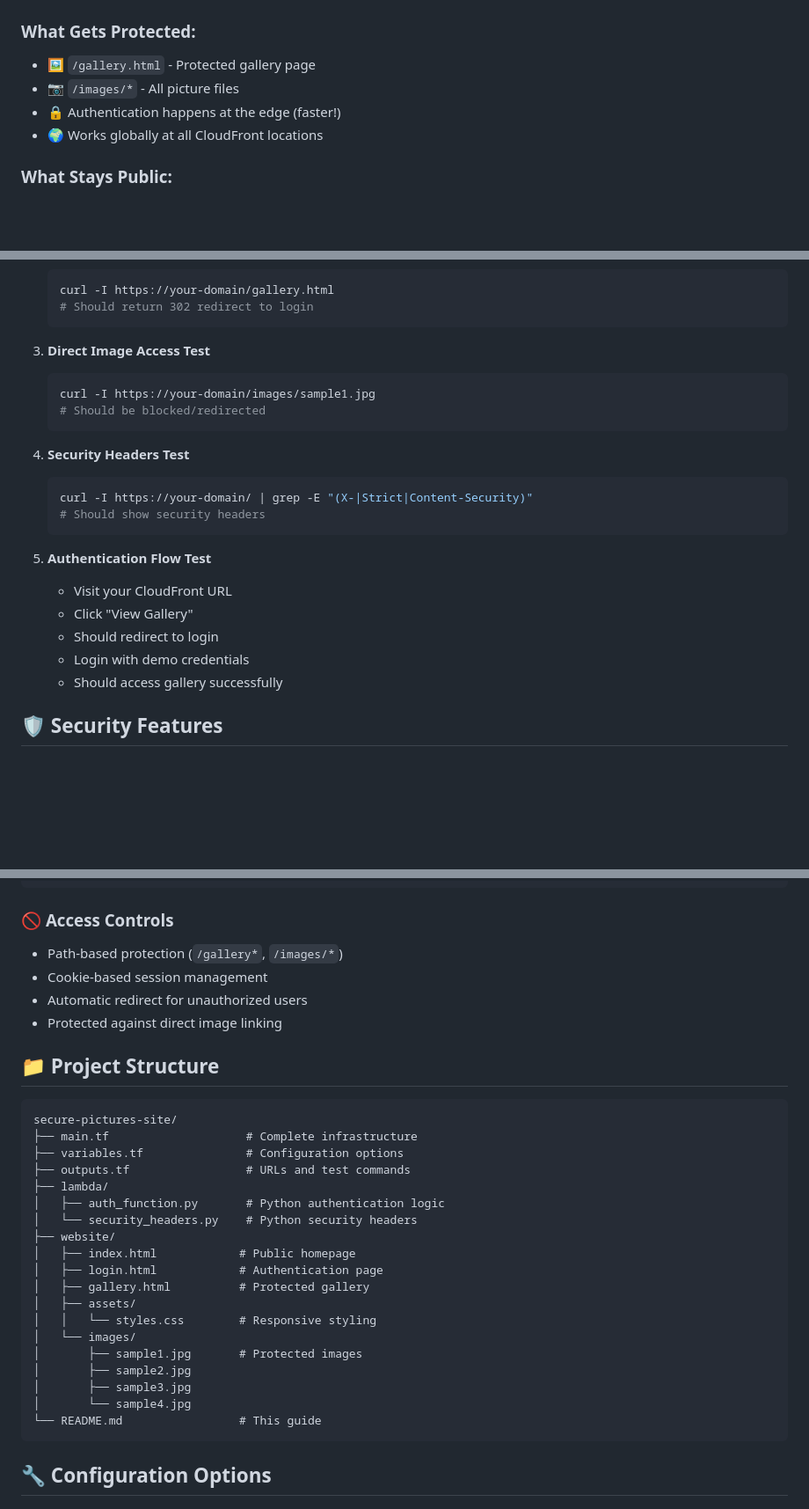
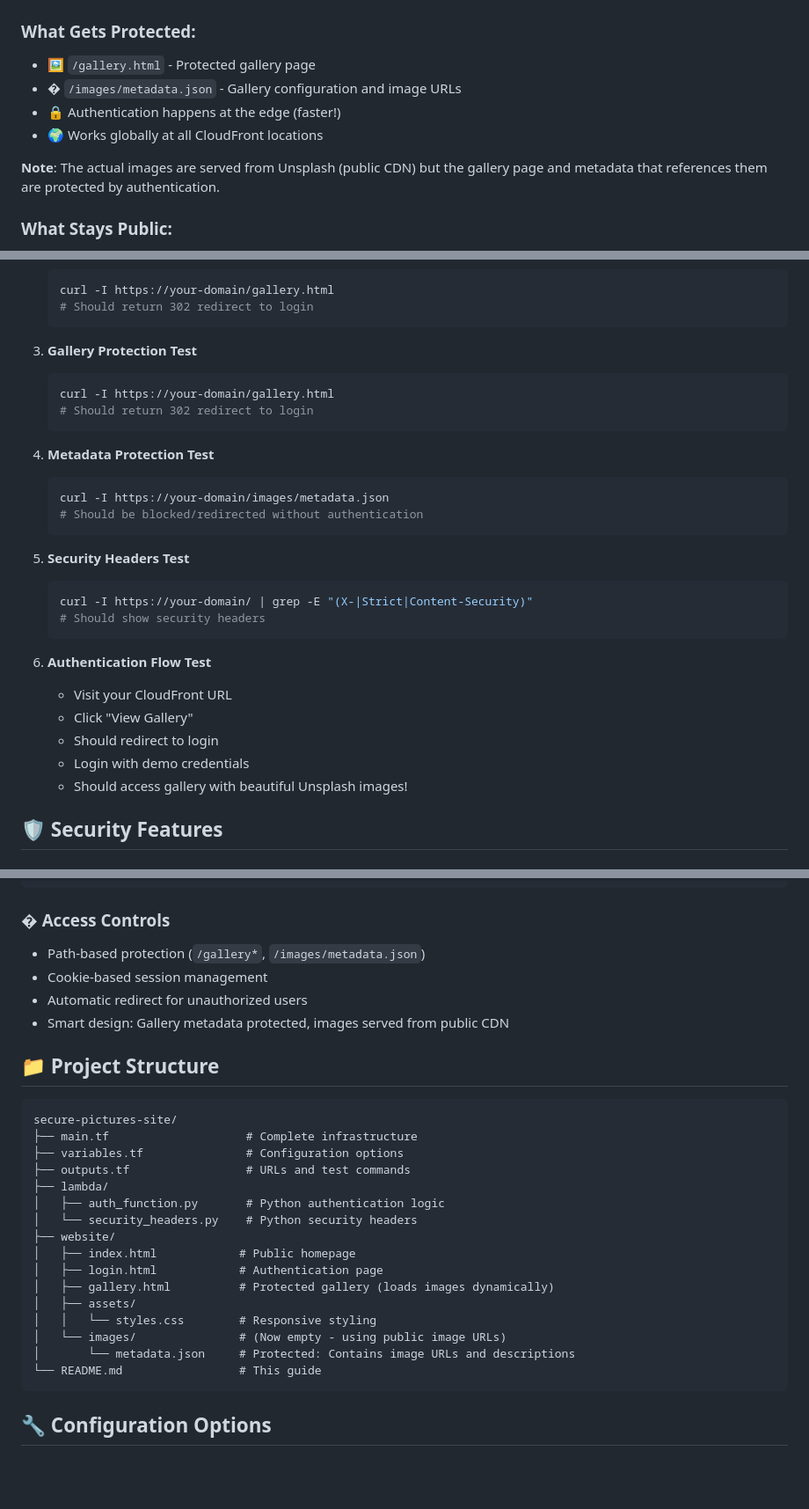
Before and after one commit to MaxiFine/terraform_repo, a Markdown page: secure-pictures-site/README.md, 3 parts joined by grey strips. Shown at 88% size. Rendered like a GitHub page; blank space fills up the shorter version.

Commit message:
feat: update README to clarify gallery protection and image sourcing from Unsplash

````diff
--- a/secure-pictures-site/README.md
+++ b/secure-pictures-site/README.md
@@ -22,9 +22,11 @@ User Request → CloudFront Edge → Lambda@Edge Auth → S3 Origin
 
 ### What Gets Protected:
 - 🖼️ `/gallery.html` - Protected gallery page
-- 📷 `/images/*` - All picture files
+- � `/images/metadata.json` - Gallery configuration and image URLs
 - 🔒 Authentication happens at the edge (faster!)
 - 🌍 Works globally at all CloudFront locations
+
+**Note**: The actual images are served from Unsplash (public CDN) but the gallery page and metadata that references them are protected by authentication.
 
 ### What Stays Public:
 - 🏠 `/` and `/index.html` - Homepage
@@ -146,24 +154,30 @@ Password: admin123
    # Should return 302 redirect to login
    ```
 
-3. **Direct Image Access Test**
+3. **Gallery Protection Test**
    ```bash
-   curl -I https://your-domain/images/sample1.jpg
-   # Should be blocked/redirected
+   curl -I https://your-domain/gallery.html
+   # Should return 302 redirect to login
    ```
 
-4. **Security Headers Test**
+4. **Metadata Protection Test**
+   ```bash
+   curl -I https://your-domain/images/metadata.json
+   # Should be blocked/redirected without authentication
+   ```
+
+5. **Security Headers Test**
    ```bash
    curl -I https://your-domain/ | grep -E "(X-|Strict|Content-Security)"
    # Should show security headers
    ```
 
-5. **Authentication Flow Test**
+6. **Authentication Flow Test**
    - Visit your CloudFront URL
    - Click "View Gallery"
    - Should redirect to login
    - Login with demo credentials
-   - Should access gallery successfully
+   - Should access gallery with beautiful Unsplash images!
 
 ## 🛡️ Security Features
 
@@ -190,11 +204,11 @@ Password: admin123
 ✅ Permissions-Policy
 ```
 
-### 🚫 **Access Controls**
-- Path-based protection (`/gallery*`, `/images/*`)
+### �️ **Access Controls**
+- Path-based protection (`/gallery*`, `/images/metadata.json`)
 - Cookie-based session management
 - Automatic redirect for unauthorized users
-- Protected against direct image linking
+- Smart design: Gallery metadata protected, images served from public CDN
 
 ## 📁 Project Structure
 
@@ -209,14 +223,11 @@ secure-pictures-site/
 ├── website/
 │   ├── index.html            # Public homepage
 │   ├── login.html            # Authentication page
-│   ├── gallery.html          # Protected gallery
+│   ├── gallery.html          # Protected gallery (loads images dynamically)
 │   ├── assets/
 │   │   └── styles.css        # Responsive styling
-│   └── images/
-│       ├── sample1.jpg       # Protected images
-│       ├── sample2.jpg
-│       ├── sample3.jpg
-│       └── sample4.jpg
+│   └── images/               # (Now empty - using public image URLs)
+│       └── metadata.json     # Protected: Contains image URLs and descriptions
 └── README.md                 # This guide
 ```
 
````
Also changed, not shown: other parts of secure-pictures-site/README.md (+7 -1 lines).
